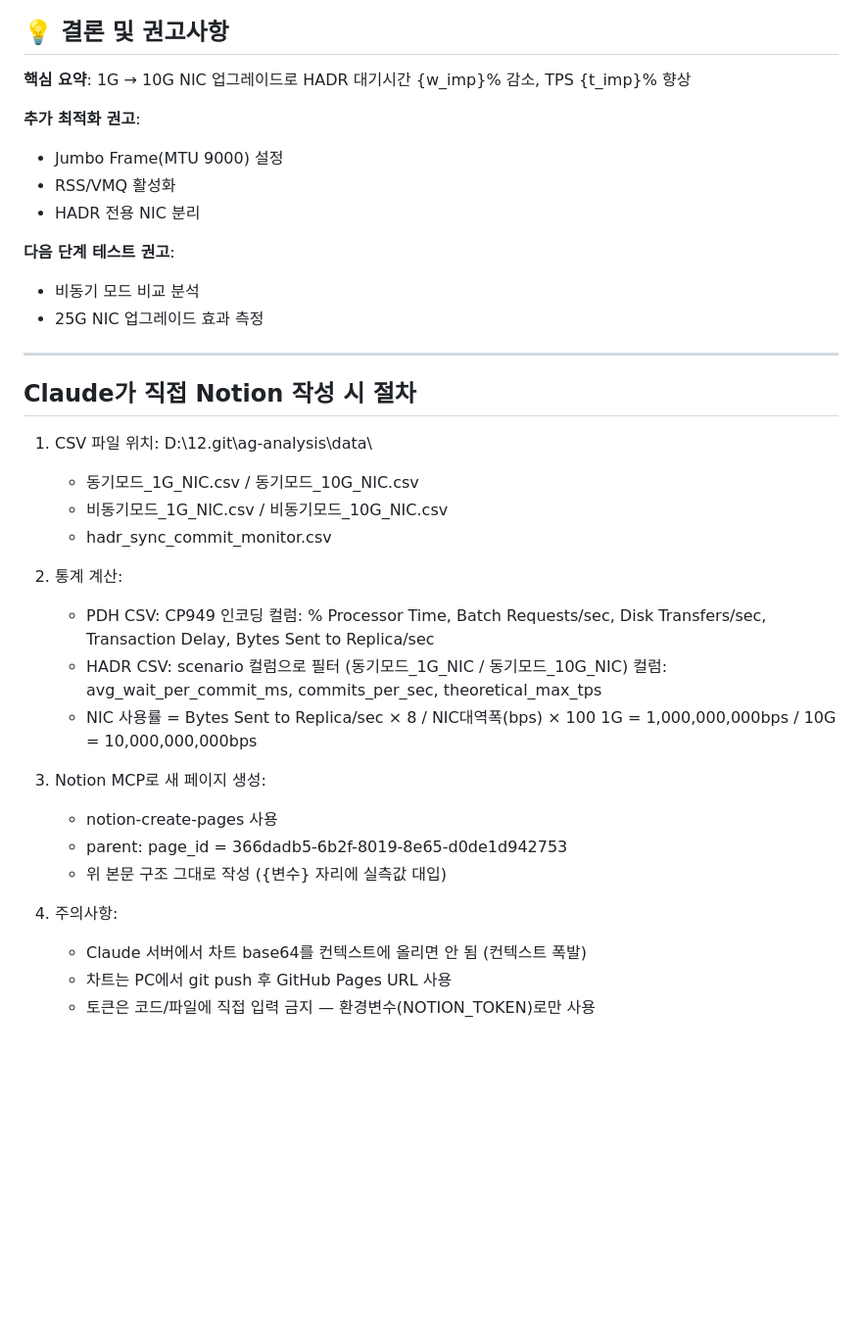
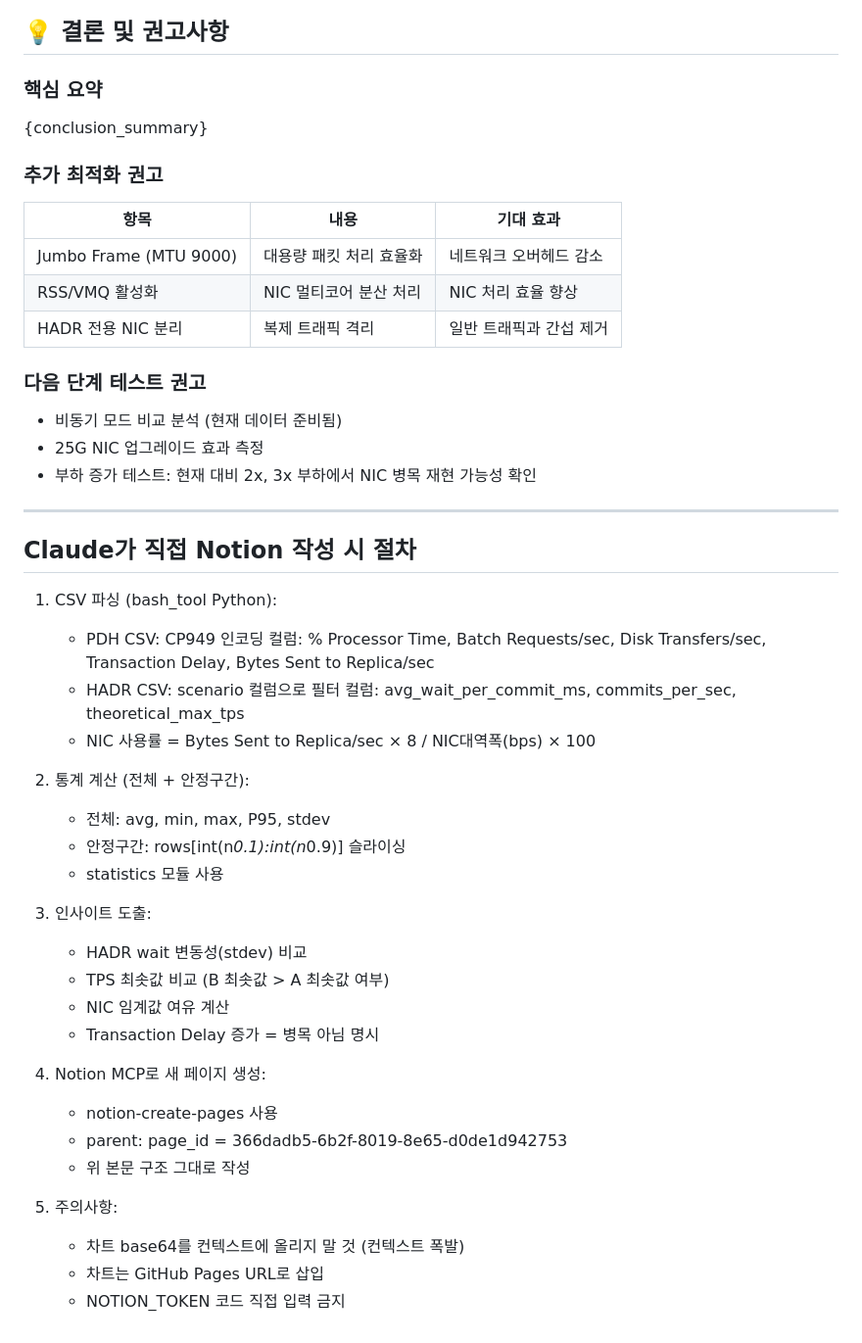
Before and after one commit to soldierball-cmd/ag-analysis, a Markdown page: NOTION_TEMPLATE.md, the part around one of its changes. Shown at 98% size. Drawn GitHub-style; blank space fills up the shorter version.

```diff
--- a/NOTION_TEMPLATE.md
+++ b/NOTION_TEMPLATE.md
@@ -96,41 +159,51 @@
 
 ## 💡 결론 및 권고사항
 
-**핵심 요약**: 1G → 10G NIC 업그레이드로 HADR 대기시간 {w_imp}% 감소, TPS {t_imp}% 향상
+### 핵심 요약
+{conclusion_summary}
 
-**추가 최적화 권고**:
-- Jumbo Frame(MTU 9000) 설정
-- RSS/VMQ 활성화
-- HADR 전용 NIC 분리
+### 추가 최적화 권고
 
-**다음 단계 테스트 권고**:
-- 비동기 모드 비교 분석
+| 항목 | 내용 | 기대 효과 |
+|---|---|---|
+| Jumbo Frame (MTU 9000) | 대용량 패킷 처리 효율화 | 네트워크 오버헤드 감소 |
+| RSS/VMQ 활성화 | NIC 멀티코어 분산 처리 | NIC 처리 효율 향상 |
+| HADR 전용 NIC 분리 | 복제 트래픽 격리 | 일반 트래픽과 간섭 제거 |
+
+### 다음 단계 테스트 권고
+- 비동기 모드 비교 분석 (현재 데이터 준비됨)
 - 25G NIC 업그레이드 효과 측정
+- 부하 증가 테스트: 현재 대비 2x, 3x 부하에서 NIC 병목 재현 가능성 확인
 
 ---
 
 ## Claude가 직접 Notion 작성 시 절차
 
-1. CSV 파일 위치: D:\12.git\ag-analysis\data\
-   - 동기모드_1G_NIC.csv / 동기모드_10G_NIC.csv
-   - 비동기모드_1G_NIC.csv / 비동기모드_10G_NIC.csv
-   - hadr_sync_commit_monitor.csv
-
-2. 통계 계산:
+1. CSV 파싱 (bash_tool Python):
    - PDH CSV: CP949 인코딩
      컬럼: % Processor Time, Batch Requests/sec, Disk Transfers/sec,
            Transaction Delay, Bytes Sent to Replica/sec
-   - HADR CSV: scenario 컬럼으로 필터 (동기모드_1G_NIC / 동기모드_10G_NIC)
+   - HADR CSV: scenario 컬럼으로 필터
      컬럼: avg_wait_per_commit_ms, commits_per_sec, theoretical_max_tps
    - NIC 사용률 = Bytes Sent to Replica/sec × 8 / NIC대역폭(bps) × 100
-     1G = 1,000,000,000bps / 10G = 10,000,000,000bps
 
-3. Notion MCP로 새 페이지 생성:
+2. 통계 계산 (전체 + 안정구간):
+   - 전체: avg, min, max, P95, stdev
+   - 안정구간: rows[int(n*0.1):int(n*0.9)] 슬라이싱
+   - statistics 모듈 사용
+
+3. 인사이트 도출:
+   - HADR wait 변동성(stdev) 비교
+   - TPS 최솟값 비교 (B 최솟값 > A 최솟값 여부)
+   - NIC 임계값 여유 계산
+   - Transaction Delay 증가 = 병목 아님 명시
+
+4. Notion MCP로 새 페이지 생성:
    - notion-create-pages 사용
    - parent: page_id = 366dadb5-6b2f-8019-8e65-d0de1d942753
-   - 위 본문 구조 그대로 작성 ({변수} 자리에 실측값 대입)
+   - 위 본문 구조 그대로 작성
 
-4. 주의사항:
-   - Claude 서버에서 차트 base64를 컨텍스트에 올리면 안 됨 (컨텍스트 폭발)
-   - 차트는 PC에서 git push 후 GitHub Pages URL 사용
-   - 토큰은 코드/파일에 직접 입력 금지 — 환경변수(NOTION_TOKEN)로만 사용
+5. 주의사항:
+   - 차트 base64를 컨텍스트에 올리지 말 것 (컨텍스트 폭발)
+   - 차트는 GitHub Pages URL로 삽입
+   - NOTION_TOKEN 코드 직접 입력 금지
```
Also changed, not shown: other parts of NOTION_TEMPLATE.md (+102 -39 lines).
